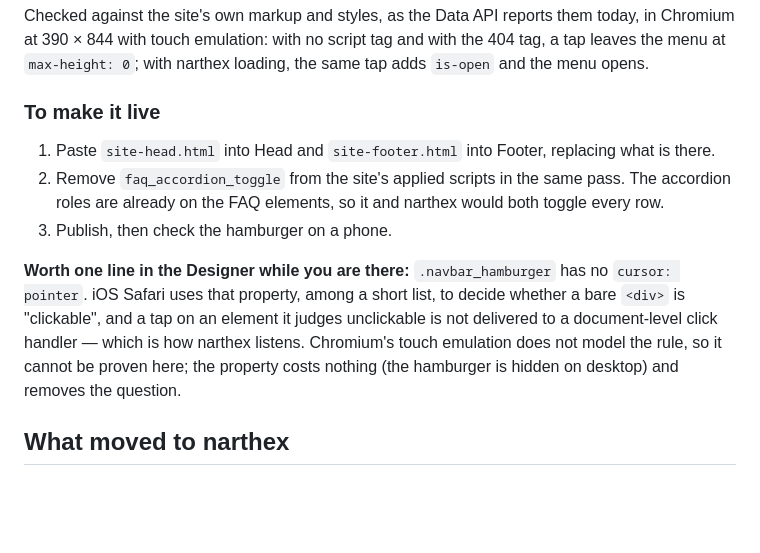
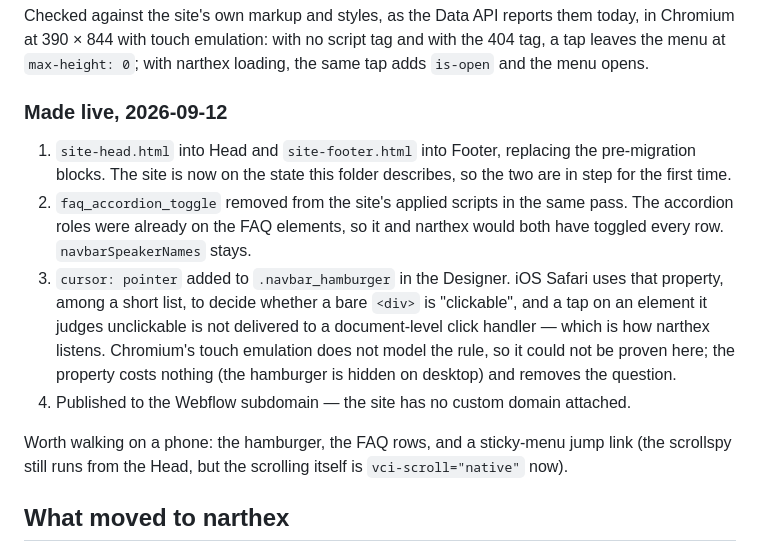
Before and after one commit to volentecreative/christtheking, a Markdown page: webflow/README.md, the part around the change. Drawn GitHub-style; blank space fills up the shorter version.

Commit message:
Record that the migration is live
The Head and Footer here are now what the site actually serves: pasted in,
faq_accordion_toggle retired from the applied scripts, cursor: pointer added
to .navbar_hamburger in the Designer, published.

Co-Authored-By: Claude Opus 5 <noreply@anthropic.com>
Claude-Session: https://claude.ai/code/session_01FswCdBYJUcioYgx94RL96Q

```diff
--- a/webflow/README.md
+++ b/webflow/README.md
@@ -44,22 +44,26 @@ today, in Chromium at 390 × 844 with touch emulation: with no script tag and
 with the 404 tag, a tap leaves the menu at `max-height: 0`; with narthex
 loading, the same tap adds `is-open` and the menu opens.
 
-### To make it live
+### Made live, 2026-09-12
 
-1. Paste `site-head.html` into Head and `site-footer.html` into Footer,
-   replacing what is there.
-2. Remove `faq_accordion_toggle` from the site's applied scripts in the same
-   pass. The accordion roles are already on the FAQ elements, so it and
-   narthex would both toggle every row.
-3. Publish, then check the hamburger on a phone.
+1. `site-head.html` into Head and `site-footer.html` into Footer, replacing the
+   pre-migration blocks. The site is now on the state this folder describes,
+   so the two are in step for the first time.
+2. `faq_accordion_toggle` removed from the site's applied scripts in the same
+   pass. The accordion roles were already on the FAQ elements, so it and
+   narthex would both have toggled every row. `navbarSpeakerNames` stays.
+3. `cursor: pointer` added to `.navbar_hamburger` in the Designer. iOS Safari
+   uses that property, among a short list, to decide whether a bare `<div>` is
+   "clickable", and a tap on an element it judges unclickable is not delivered
+   to a document-level click handler — which is how narthex listens. Chromium's
+   touch emulation does not model the rule, so it could not be proven here; the
+   property costs nothing (the hamburger is hidden on desktop) and removes the
+   question.
+4. Published to the Webflow subdomain — the site has no custom domain attached.
 
-**Worth one line in the Designer while you are there:** `.navbar_hamburger` has
-no `cursor: pointer`. iOS Safari uses that property, among a short list, to
-decide whether a bare `<div>` is "clickable", and a tap on an element it judges
-unclickable is not delivered to a document-level click handler — which is how
-narthex listens. Chromium's touch emulation does not model the rule, so it
-cannot be proven here; the property costs nothing (the hamburger is hidden on
-desktop) and removes the question.
+Worth walking on a phone: the hamburger, the FAQ rows, and a sticky-menu jump
+link (the scrollspy still runs from the Head, but the scrolling itself is
+`vci-scroll="native"` now).
 
 ## What moved to narthex
 
```
